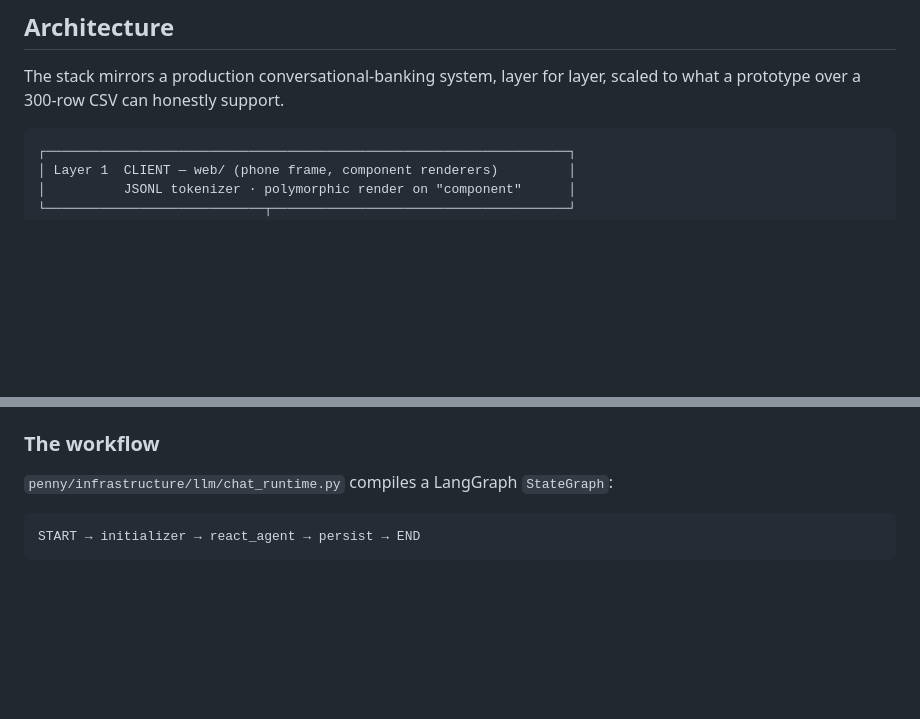
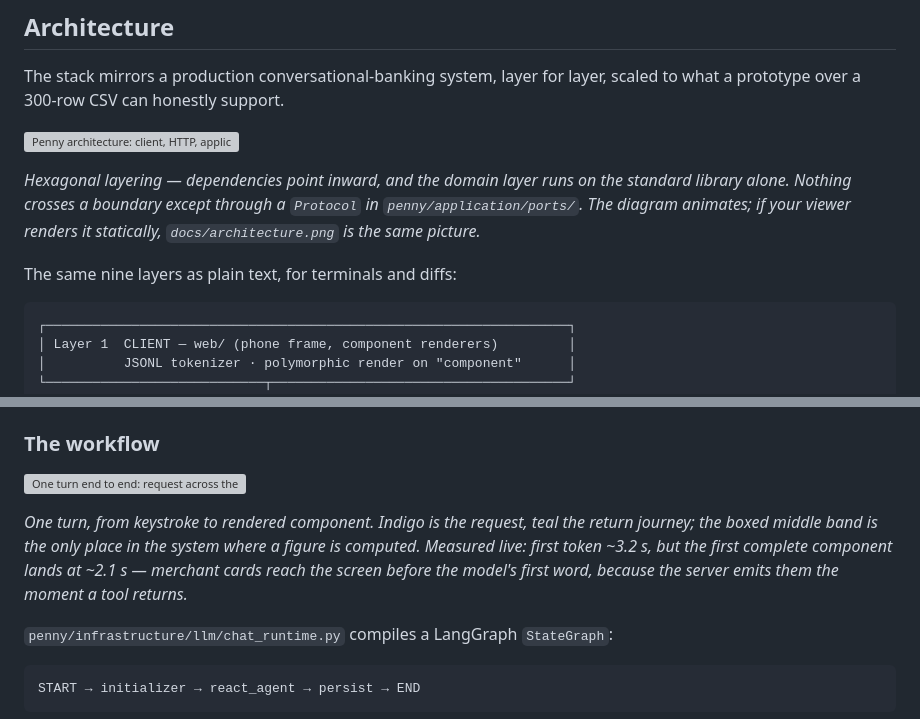
Before and after one commit to iMuks/Zafin-pfm-agent, a Markdown page: README.md, 2 parts joined by grey strips. Drawn GitHub-style; blank space fills up the shorter version; grey boxes are pictures that could not be loaded.

Commit message:
docs: embed the architecture and end-to-end flow diagrams in the README
Both were in the repo but only reachable from the build report. The README is
the first thing a reviewer opens, so the architecture belongs there too.

- architecture.svg opens the Architecture section; the ASCII layer stack is
  kept beneath it for terminals and diffs.
- streaming-flow.svg opens "The workflow", where the LangGraph turn is
  described.

Co-Authored-By: Claude Opus 5 (1M context) <noreply@anthropic.com>
Claude-Session: https://claude.ai/code/session_01FTrG3qF4Lc8x2kNaX5s3mf

````diff
--- a/README.md
+++ b/README.md
@@ -67,6 +67,15 @@ parsing it once.
 
 The stack mirrors a production conversational-banking system, layer for layer,
 scaled to what a prototype over a 300-row CSV can honestly support.
+
+![Penny architecture: client, HTTP, application, agent runtime, LLM, persistence, and the offline enrichment pipeline](docs/architecture.svg)
+
+*Hexagonal layering — dependencies point inward, and the domain layer runs on
+the standard library alone. Nothing crosses a boundary except through a
+`Protocol` in `penny/application/ports/`. The diagram animates; if your viewer
+renders it statically, `docs/architecture.png` is the same picture.*
+
+The same nine layers as plain text, for terminals and diffs:
 
 ```
 ┌───────────────────────────────────────────────────────────────────┐
@@ -153,6 +162,14 @@ never retypes a merchant name or an amount. `smart-loading` fills the gap while
 tools run; tool calls are internal to the server.
 
 ### The workflow
+
+![One turn end to end: request across the top, tools and data in the middle, streamed response along the bottom](docs/streaming-flow.svg)
+
+*One turn, from keystroke to rendered component. Indigo is the request, teal the
+return journey; the boxed middle band is the only place in the system where a
+figure is computed. Measured live: first token ~3.2 s, but the first complete
+component lands at ~2.1 s — merchant cards reach the screen before the model's
+first word, because the server emits them the moment a tool returns.*
 
 `penny/infrastructure/llm/chat_runtime.py` compiles a LangGraph `StateGraph`:
 
````
